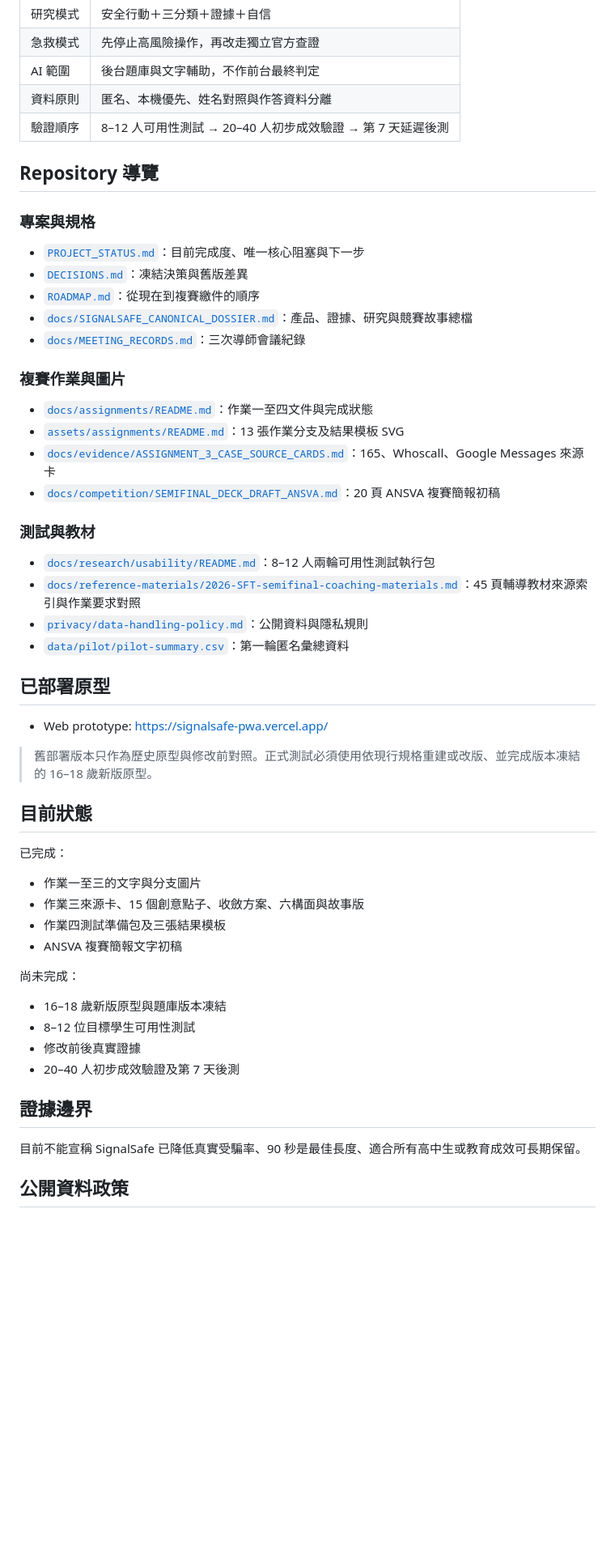
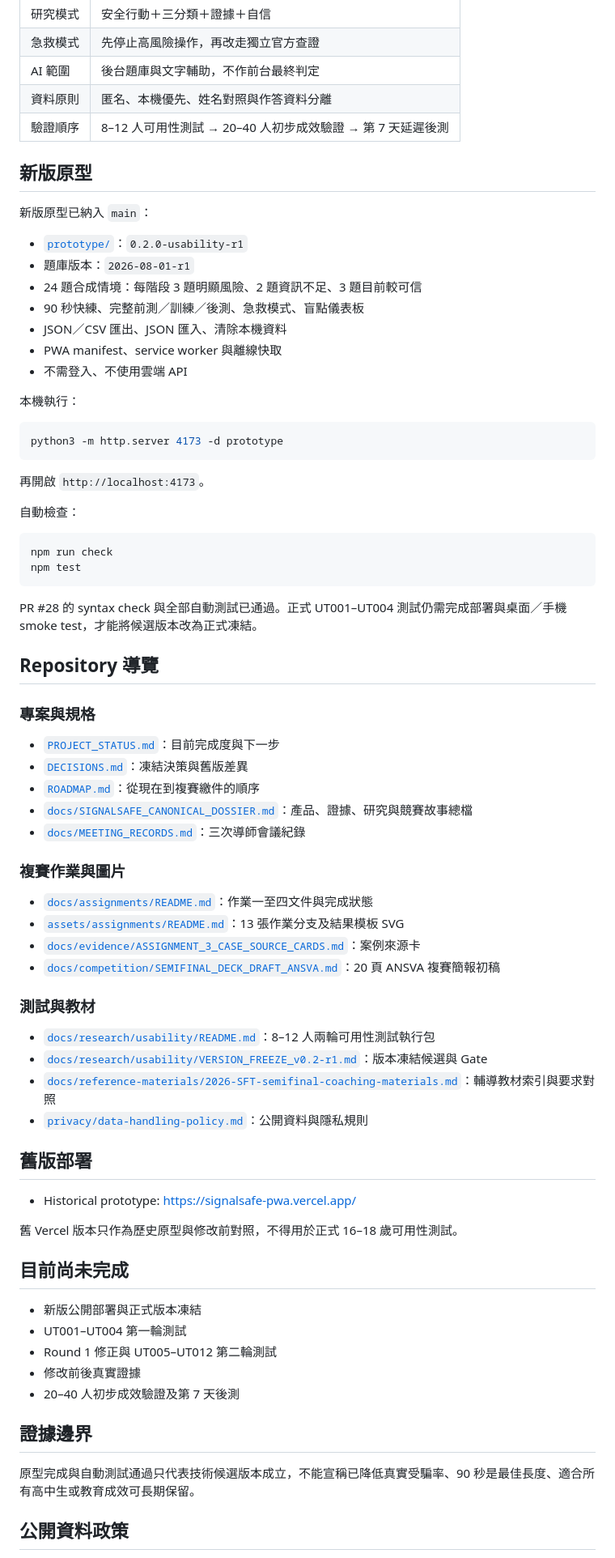
Before and after one commit to kodlbegiko/Signalsafe, a Markdown page: README.md, the part around one of its changes. Shown at 81% size. Rendered like a GitHub page; blank space fills up the shorter version.

Commit message:
docs: record completed v0.2 prototype and remaining freeze gates

````diff
--- a/README.md
+++ b/README.md
@@ -20,11 +20,40 @@ SignalSafe 是一套面向 **16–18 歲高中階段學生**的防詐決策訓
 | 資料原則 | 匿名、本機優先、姓名對照與作答資料分離 |
 | 驗證順序 | 8–12 人可用性測試 → 20–40 人初步成效驗證 → 第 7 天延遲後測 |
 
+## 新版原型
+
+新版原型已納入 `main`：
+
+- [`prototype/`](prototype/)：`0.2.0-usability-r1`
+- 題庫版本：`2026-08-01-r1`
+- 24 題合成情境：每階段 3 題明顯風險、2 題資訊不足、3 題目前較可信
+- 90 秒快練、完整前測／訓練／後測、急救模式、盲點儀表板
+- JSON／CSV 匯出、JSON 匯入、清除本機資料
+- PWA manifest、service worker 與離線快取
+- 不需登入、不使用雲端 API
+
+本機執行：
+
+```bash
+python3 -m http.server 4173 -d prototype
+```
+
+再開啟 `http://localhost:4173`。
+
+自動檢查：
+
+```bash
+npm run check
+npm test
+```
+
+PR #28 的 syntax check 與全部自動測試已通過。正式 UT001–UT004 測試仍需完成部署與桌面／手機 smoke test，才能將候選版本改為正式凍結。
+
 ## Repository 導覽
 
 ### 專案與規格
 
-- [`PROJECT_STATUS.md`](PROJECT_STATUS.md)：目前完成度、唯一核心阻塞與下一步
+- [`PROJECT_STATUS.md`](PROJECT_STATUS.md)：目前完成度與下一步
 - [`DECISIONS.md`](DECISIONS.md)：凍結決策與舊版差異
 - [`ROADMAP.md`](ROADMAP.md)：從現在到複賽繳件的順序
 - [`docs/SIGNALSAFE_CANONICAL_DOSSIER.md`](docs/SIGNALSAFE_CANONICAL_DOSSIER.md)：產品、證據、研究與競賽故事總檔
@@ -34,41 +63,33 @@ SignalSafe 是一套面向 **16–18 歲高中階段學生**的防詐決策訓
 
 - [`docs/assignments/README.md`](docs/assignments/README.md)：作業一至四文件與完成狀態
 - [`assets/assignments/README.md`](assets/assignments/README.md)：13 張作業分支及結果模板 SVG
-- [`docs/evidence/ASSIGNMENT_3_CASE_SOURCE_CARDS.md`](docs/evidence/ASSIGNMENT_3_CASE_SOURCE_CARDS.md)：165、Whoscall、Google Messages 來源卡
+- [`docs/evidence/ASSIGNMENT_3_CASE_SOURCE_CARDS.md`](docs/evidence/ASSIGNMENT_3_CASE_SOURCE_CARDS.md)：案例來源卡
 - [`docs/competition/SEMIFINAL_DECK_DRAFT_ANSVA.md`](docs/competition/SEMIFINAL_DECK_DRAFT_ANSVA.md)：20 頁 ANSVA 複賽簡報初稿
 
 ### 測試與教材
 
 - [`docs/research/usability/README.md`](docs/research/usability/README.md)：8–12 人兩輪可用性測試執行包
-- [`docs/reference-materials/2026-SFT-semifinal-coaching-materials.md`](docs/reference-materials/2026-SFT-semifinal-coaching-materials.md)：45 頁輔導教材來源索引與作業要求對照
+- [`docs/research/usability/VERSION_FREEZE_v0.2-r1.md`](docs/research/usability/VERSION_FREEZE_v0.2-r1.md)：版本凍結候選與 Gate
+- [`docs/reference-materials/2026-SFT-semifinal-coaching-materials.md`](docs/reference-materials/2026-SFT-semifinal-coaching-materials.md)：輔導教材索引與要求對照
 - [`privacy/data-handling-policy.md`](privacy/data-handling-policy.md)：公開資料與隱私規則
-- [`data/pilot/pilot-summary.csv`](data/pilot/pilot-summary.csv)：第一輪匿名彙總資料
 
-## 已部署原型
+## 舊版部署
 
-- Web prototype: https://signalsafe-pwa.vercel.app/
+- Historical prototype: https://signalsafe-pwa.vercel.app/
 
-> 舊部署版本只作為歷史原型與修改前對照。正式測試必須使用依現行規格重建或改版、並完成版本凍結的 16–18 歲新版原型。
+舊 Vercel 版本只作為歷史原型與修改前對照，不得用於正式 16–18 歲可用性測試。
 
-## 目前狀態
+## 目前尚未完成
 
-已完成：
-
-- 作業一至三的文字與分支圖片
-- 作業三來源卡、15 個創意點子、收斂方案、六構面與故事版
-- 作業四測試準備包及三張結果模板
-- ANSVA 複賽簡報文字初稿
-
-尚未完成：
-
-- 16–18 歲新版原型與題庫版本凍結
-- 8–12 位目標學生可用性測試
+- 新版公開部署與正式版本凍結
+- UT001–UT004 第一輪測試
+- Round 1 修正與 UT005–UT012 第二輪測試
 - 修改前後真實證據
 - 20–40 人初步成效驗證及第 7 天後測
 
 ## 證據邊界
 
-目前不能宣稱 SignalSafe 已降低真實受騙率、90 秒是最佳長度、適合所有高中生或教育成效可長期保留。
+原型完成與自動測試通過只代表技術候選版本成立，不能宣稱已降低真實受騙率、90 秒是最佳長度、適合所有高中生或教育成效可長期保留。
 
 ## 公開資料政策
 
````
Also changed, not shown: other parts of README.md (+1 -1 lines).
